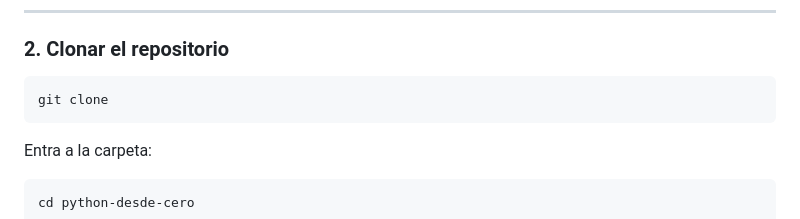
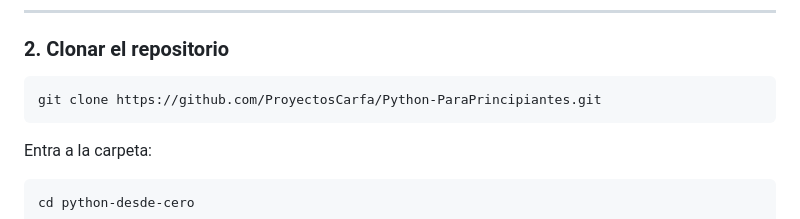
Before and after one commit to ProyectosCarfa/Python-ParaPrincipiantes, a Markdown page: README.md, the part around one of its changes. Drawn GitHub-style.

Commit message:
Fix clone command and update section title
Updated clone command with the repository URL and removed emoji from the title.

````diff
--- a/README.md
+++ b/README.md
@@ -71,7 +71,7 @@ py --version
 ### 2. Clonar el repositorio
 
 ```bash
-git clone
+git clone https://github.com/ProyectosCarfa/Python-ParaPrincipiantes.git
 ```
 
 Entra a la carpeta:
````
Also changed, not shown: other parts of README.md (+1 -1 lines).
